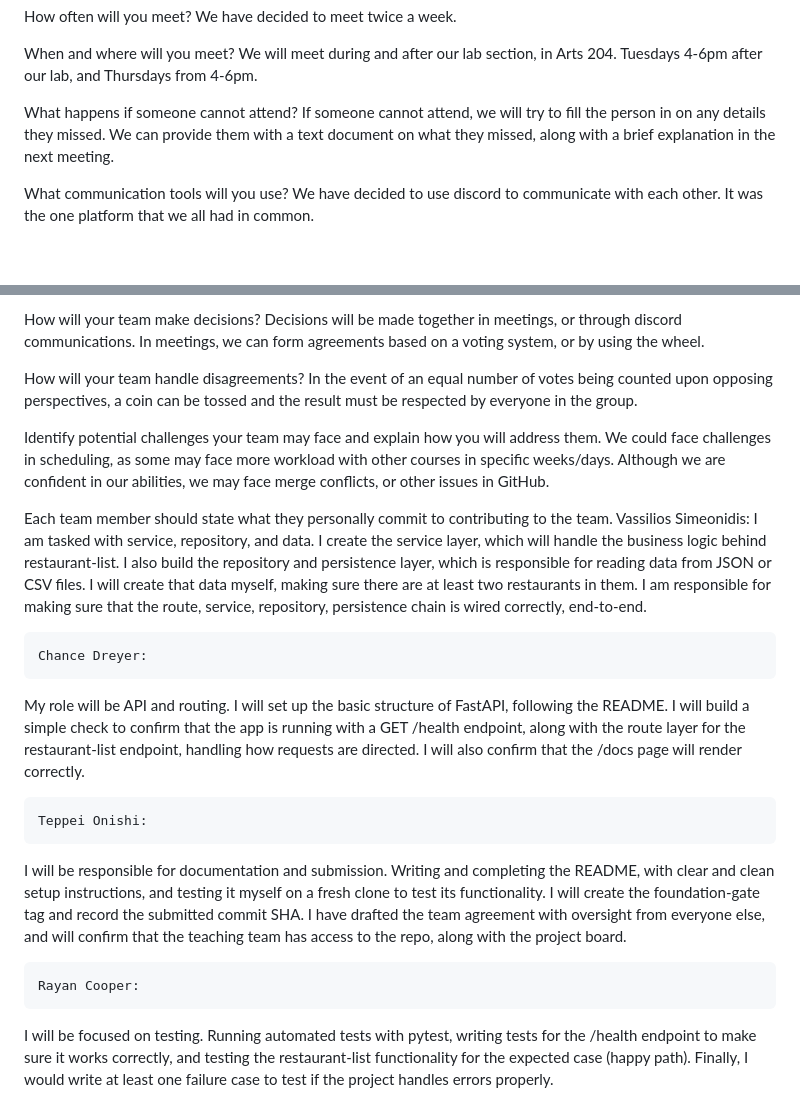
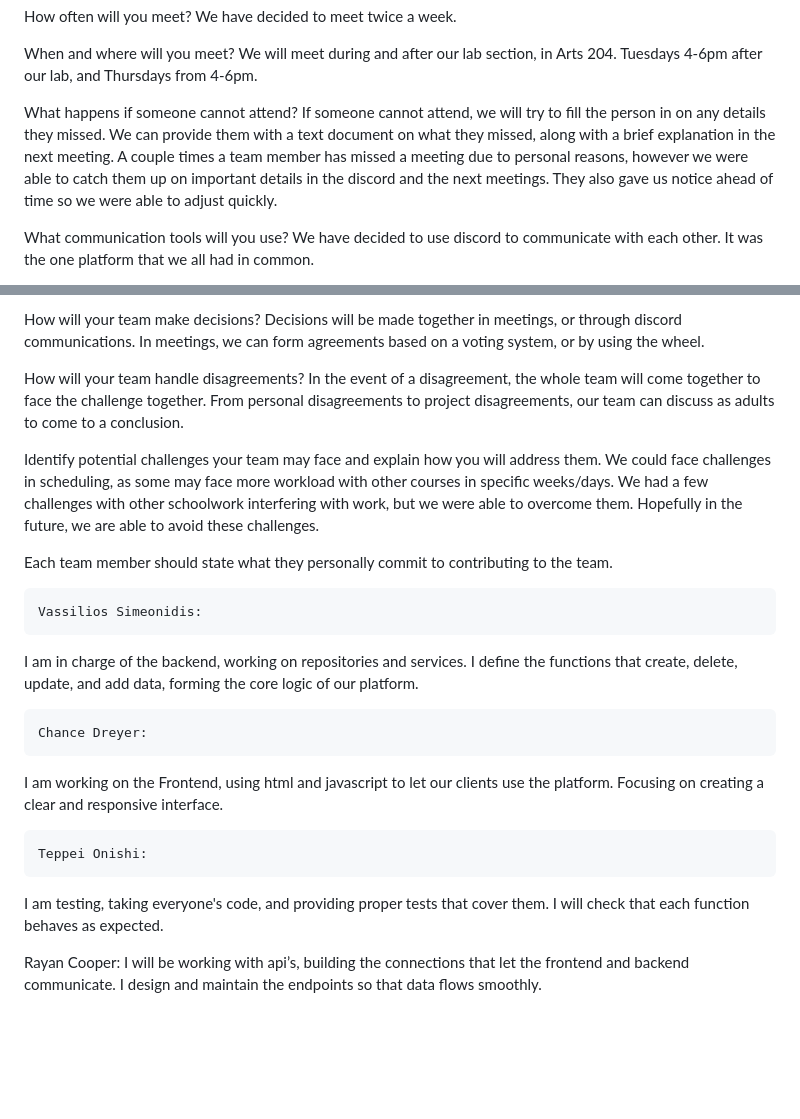
Before and after one commit to kingsley700/Drop-Chute-310-Food-delivery, a Markdown page: docs/team-agreement.md, 2 parts joined by grey strips. Drawn GitHub-style; blank space fills up the shorter version.

```diff
--- a/docs/team-agreement.md
+++ b/docs/team-agreement.md
@@ -23,7 +23,7 @@ When and where will you meet?
 	We will meet during and after our lab section, in Arts 204. Tuesdays 4-6pm after our lab, and Thursdays from 4-6pm.
 
 What happens if someone cannot attend?
-	If someone cannot attend, we will try to fill the person in on any details they missed. We can provide them with a text document on what they missed, along with a brief explanation in the next meeting.
+	If someone cannot attend, we will try to fill the person in on any details they missed. We can provide them with a text document on what they missed, along with a brief explanation in the next meeting. A couple times a team member has missed a meeting due to personal reasons, however we were able to catch them up on important details in the discord and the next meetings. They also gave us notice ahead of time so we were able to adjust quickly.
 
 What communication tools will you use?
 	We have decided to use discord to communicate with each other. It was the one platform that we all had in common.
@@ -59,20 +59,21 @@ How will your team make decisions?
 	Decisions will be made together in meetings, or through discord communications. In meetings, we can form agreements based on a voting system, or by using the wheel.
 
 How will your team handle disagreements?
-	In the event of an equal number of votes being counted upon opposing perspectives, a coin can be tossed and the result must be respected by everyone in the group.
+	In the event of a disagreement, the whole team will come together to face the challenge together. From personal disagreements to project disagreements, our team can discuss as adults to come to a conclusion.
 
 Identify potential challenges your team may face and explain how you will address them.
-	We could face challenges in scheduling, as some may face more workload with other courses in specific weeks/days. Although we are confident in our abilities, we may face merge conflicts, or other issues in GitHub.
+	We could face challenges in scheduling, as some may face more workload with other courses in specific weeks/days. We had a few challenges with other schoolwork interfering with work, but we were able to overcome them. Hopefully in the future, we are able to avoid these challenges.
 
 Each team member should state what they personally commit to contributing to the team.
-    Vassilios Simeonidis:
-I am tasked with service, repository, and data. I create the service layer, which will handle the business logic behind restaurant-list. I also build the repository and persistence layer, which is responsible for reading data from JSON or CSV files. I will create that data myself, making sure there are at least two restaurants in them. I am responsible for making sure that the route, service, repository, persistence chain is wired correctly, end-to-end.
+
+	Vassilios Simeonidis:
+I am in charge of the backend, working on repositories and services. I define the functions that create, delete, update, and add data, forming the core logic of our platform.
 
 	Chance Dreyer:
-My role will be API and routing. I will set up the basic structure of FastAPI, following the README. I will build a simple check to confirm that the app is running with a GET /health endpoint, along with the route layer for the restaurant-list endpoint, handling how requests are directed. I will also confirm that the /docs page will render correctly.
+I am working on the Frontend, using html and javascript to let our clients use the platform. Focusing on creating a clear and responsive interface.
 
 	Teppei Onishi:
-I will be responsible for documentation and submission. Writing and completing the README, with clear and clean setup instructions, and testing it myself on a fresh clone to test its functionality. I will create the foundation-gate tag and record the submitted commit SHA. I have drafted the team agreement with oversight from everyone else, and will confirm that the teaching team has access to the repo, along with the project board.
+I am testing, taking everyone's code, and providing proper tests that cover them. I will check that each function behaves as expected.
 
-    Rayan Cooper:
-I will be focused on testing. Running automated tests with pytest, writing tests for the /health endpoint to make sure it works correctly, and testing the restaurant-list functionality for the expected case (happy path). Finally, I would write at least one failure case to test if the project handles errors properly.
+Rayan Cooper:
+I will be working with api’s, building the connections that let the frontend and backend communicate. I design and maintain the endpoints so that data flows smoothly.
```
Also changed, not shown: docs/PROVENANCE.md (added, +40 -0 lines), docs/README.md (+1 -0 lines).
